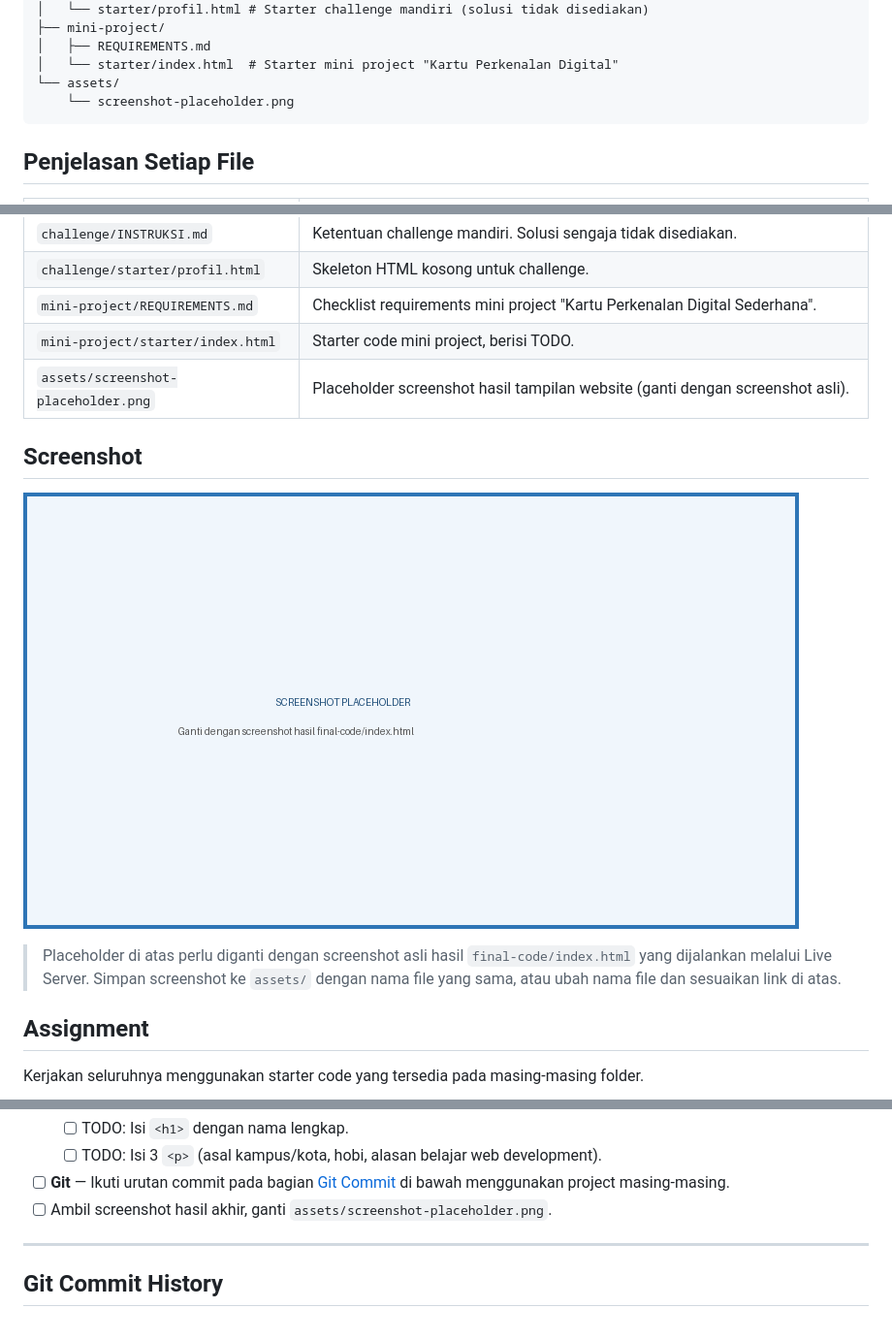
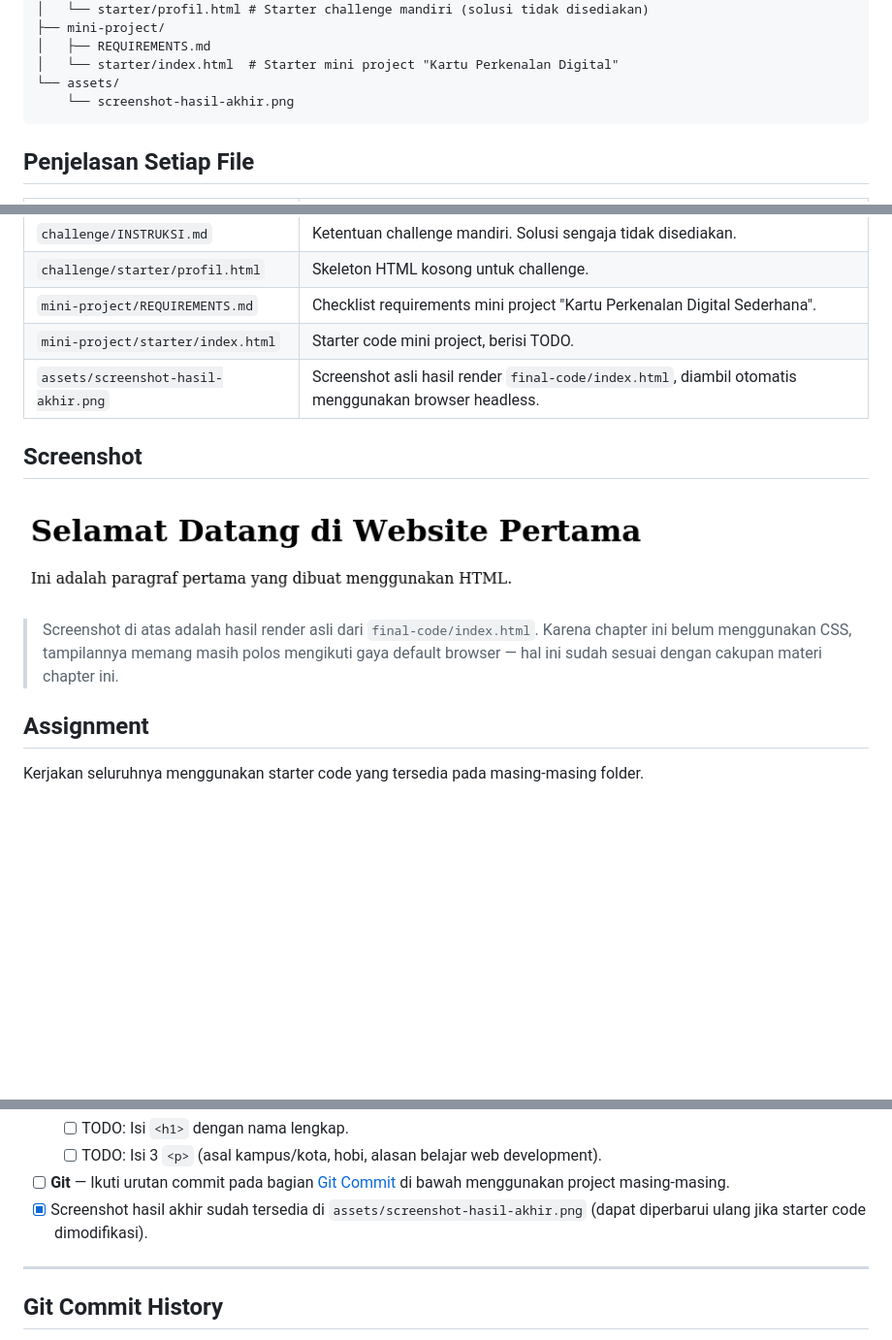
Before and after one commit to harryrosianto/Introduction-to-Web-Programming, a Markdown page: chapter-1/README.md, 3 parts joined by grey strips. Shown at 97% size. Rendered like a GitHub page; pictures changed too: chapter-1/assets/screenshot-hasil-akhir.png (added), chapter-1/assets/screenshot-placeholder.png (deleted); blank space fills up the shorter version.

Commit message:
Mengganti placeholder screenshot chapter 1 dengan hasil render asli

````diff
--- a/chapter-1/README.md
+++ b/chapter-1/README.md
@@ -45,7 +45,7 @@ chapter-1/
 │   ├── REQUIREMENTS.md
 │   └── starter/index.html  # Starter mini project "Kartu Perkenalan Digital"
 └── assets/
-    └── screenshot-placeholder.png
+    └── screenshot-hasil-akhir.png
 ```
 
 ## Penjelasan Setiap File
@@ -60,13 +60,13 @@ chapter-1/
 | `challenge/starter/profil.html` | Skeleton HTML kosong untuk challenge. |
 | `mini-project/REQUIREMENTS.md` | Checklist requirements mini project "Kartu Perkenalan Digital Sederhana". |
 | `mini-project/starter/index.html` | Starter code mini project, berisi TODO. |
-| `assets/screenshot-placeholder.png` | Placeholder screenshot hasil tampilan website (ganti dengan screenshot asli). |
+| `assets/screenshot-hasil-akhir.png` | Screenshot asli hasil render `final-code/index.html`, diambil otomatis menggunakan browser headless. |
 
 ## Screenshot
 
-![Screenshot hasil website chapter 1](./assets/screenshot-placeholder.png)
+![Screenshot hasil website chapter 1](./assets/screenshot-hasil-akhir.png)
 
-> Placeholder di atas perlu diganti dengan screenshot asli hasil `final-code/index.html` yang dijalankan melalui Live Server. Simpan screenshot ke `assets/` dengan nama file yang sama, atau ubah nama file dan sesuaikan link di atas.
+> Screenshot di atas adalah hasil render asli dari `final-code/index.html`. Karena chapter ini belum menggunakan CSS, tampilannya memang masih polos mengikuti gaya default browser — hal ini sudah sesuai dengan cakupan materi chapter ini.
 
 ## Assignment
 
@@ -84,7 +84,7 @@ Kerjakan seluruhnya menggunakan starter code yang tersedia pada masing-masing fo
   - [ ] TODO: Isi `<h1>` dengan nama lengkap.
   - [ ] TODO: Isi 3 `<p>` (asal kampus/kota, hobi, alasan belajar web development).
 - [ ] **Git** — Ikuti urutan commit pada bagian [Git Commit](#git-commit-history) di bawah menggunakan project masing-masing.
-- [ ] Ambil screenshot hasil akhir, ganti `assets/screenshot-placeholder.png`.
+- [x] Screenshot hasil akhir sudah tersedia di `assets/screenshot-hasil-akhir.png` (dapat diperbarui ulang jika starter code dimodifikasi).
 
 ---
 
````
